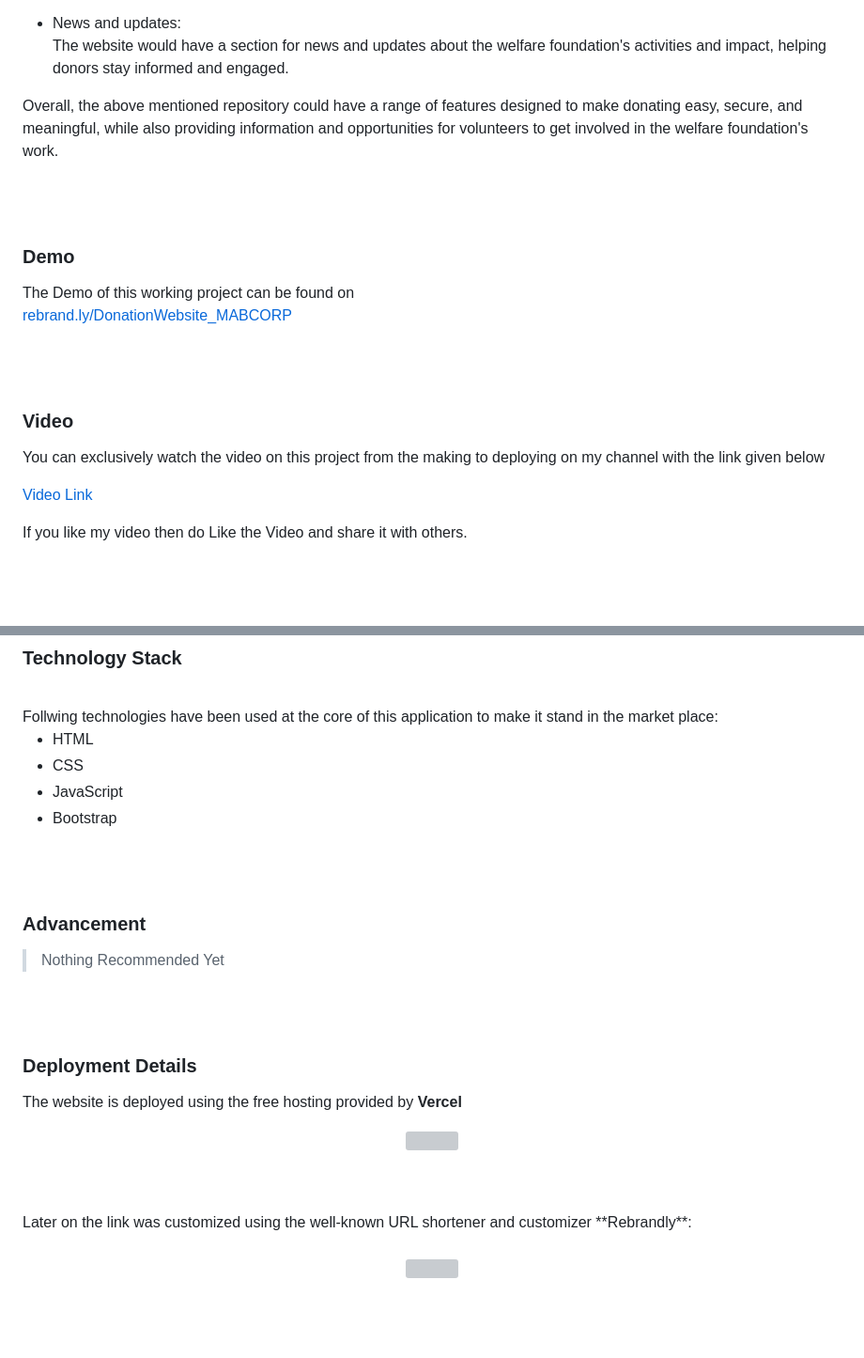
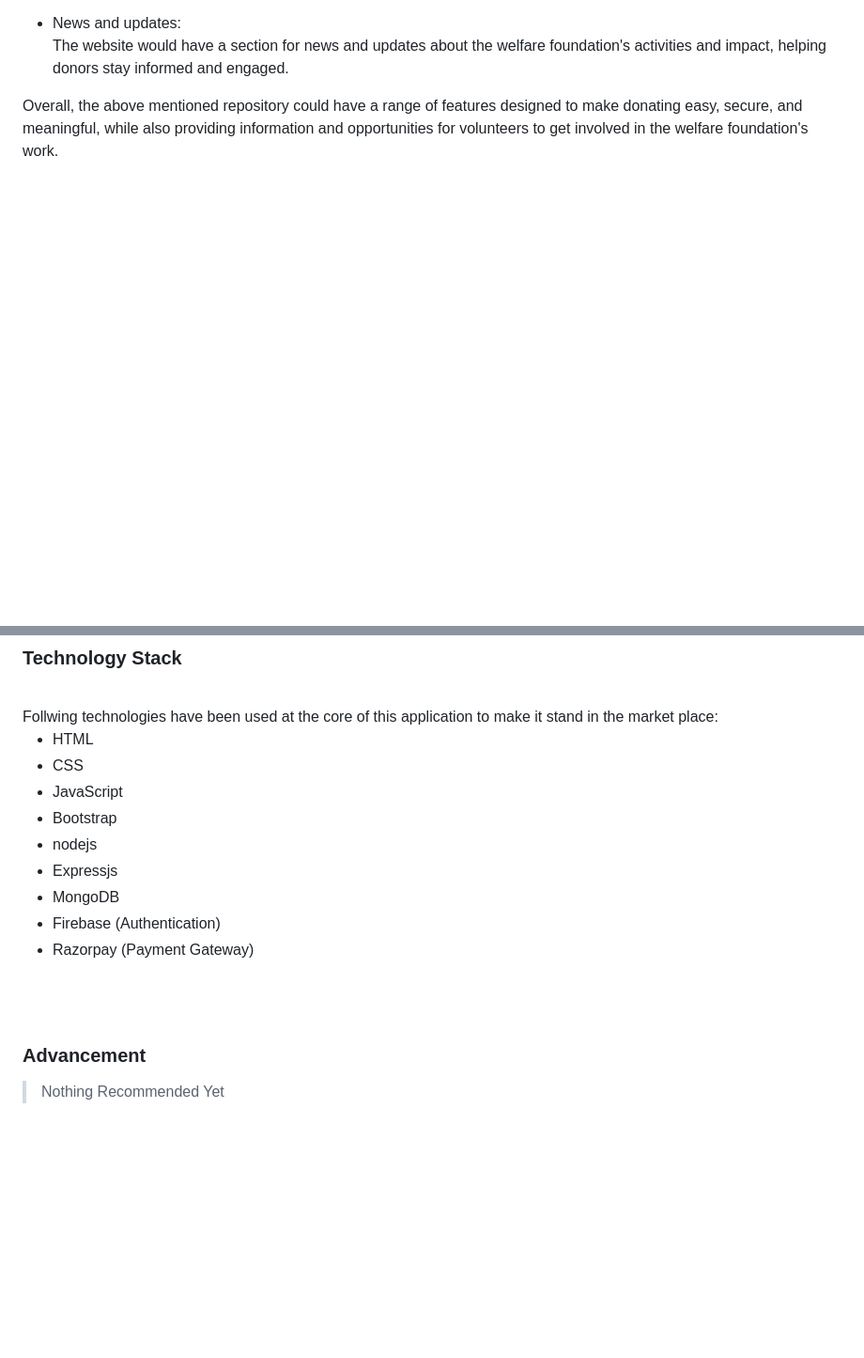
Before and after one commit to AmitKumarYadav-21/Donation, a Markdown page: README.md, 2 parts joined by grey strips. Shown: that part at 94% size. Rendered like a GitHub page; blank space fills up the shorter version; grey boxes are pictures that could not be loaded.

```diff
--- a/README.md
+++ b/README.md
@@ -58,26 +58,3 @@ Overall, the above mentioned repository could have a range of features designed
 <!-- ................................................................................................................................. -->
 
 
-
-### Demo
-<p align="justify">
-  The Demo of this working project can be found on <br>
-  <a href="https://rebrand.ly/DonationWebsite_MABCORP">rebrand.ly/DonationWebsite_MABCORP</a>
-</p>
-
-
-<br><br>
-<!-- ................................................................................................................................. -->
-
-
-
-### Video
-<p align="justify">
-You can exclusively watch the video on this project from the making to deploying on my     channel with the link given below<br>
-
-  [Video Link](# ) <br>
-
-  If you like my video then do Like the Video and share it with others.
-</p>
-
-
@@ -104,6 +66,11 @@ Follwing technologies have been used at the core of this application to make it
 - CSS
 - JavaScript
 - Bootstrap
+- nodejs
+- Expressjs
+- MongoDB
+- Firebase (Authentication)
+- Razorpay (Payment Gateway)
 
 
 <br><br>
@@ -116,18 +83,3 @@ Follwing technologies have been used at the core of this application to make it
 
 <br><br>
 <!-- ................................................................................................................................. -->
-
-
-### Deployment Details
-
-The website is deployed using the free hosting provided by **Vercel**
-<p align = "center">
-  <img src = "https://branditechture.agency/brand-logos/wp-content/uploads/wpdm-cache/Vercel-900x0.png" width = "300">
-</p>
-<br><br>
-Later on the link was customized using the well-known URL shortener and customizer **Rebrandly**:<br><br>
-<p align = "center">
-  <img src = "https://www.rebrandly.com/images/URL-Shortener.fileextension.svg" width = "300">
-</p>
-
-
```
Also changed, not shown: other parts of README.md (+0 -30 lines).
